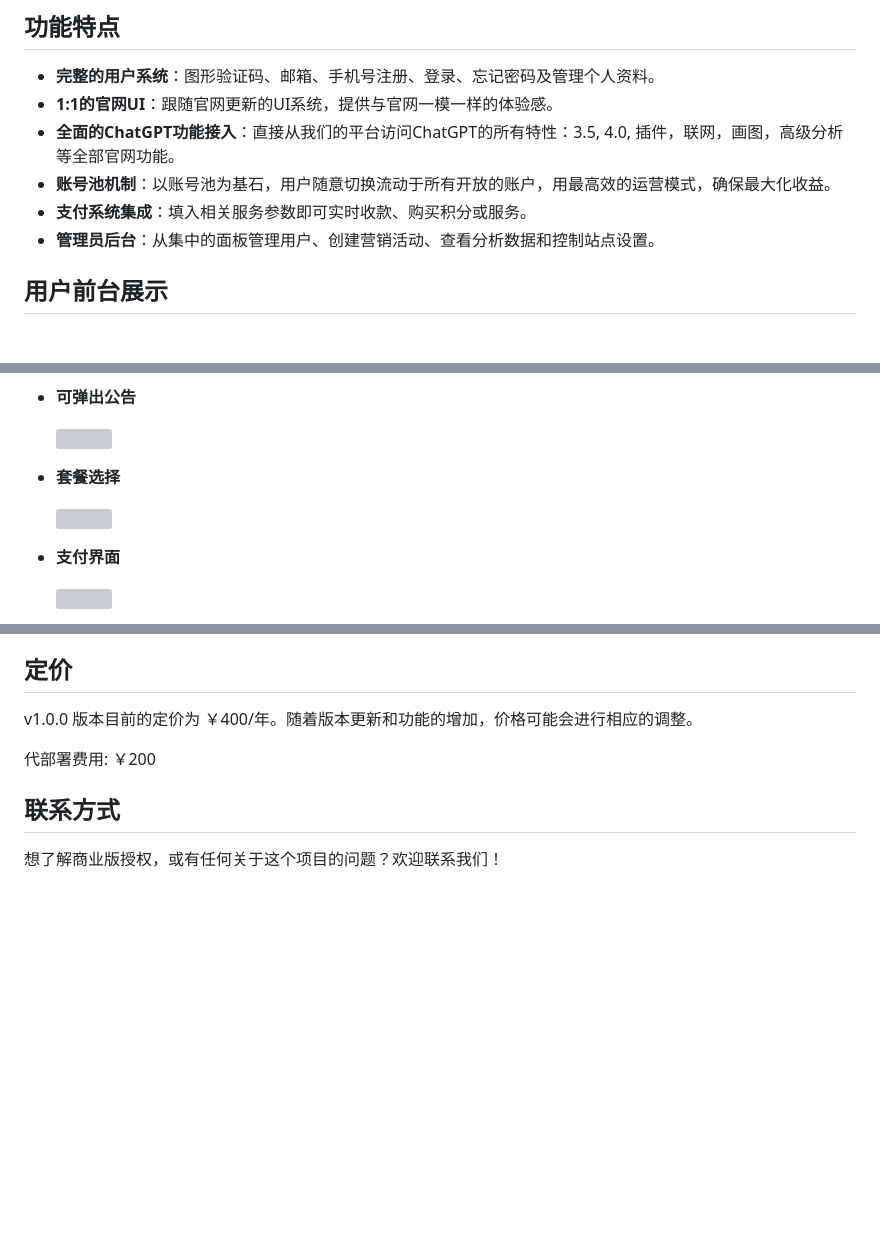
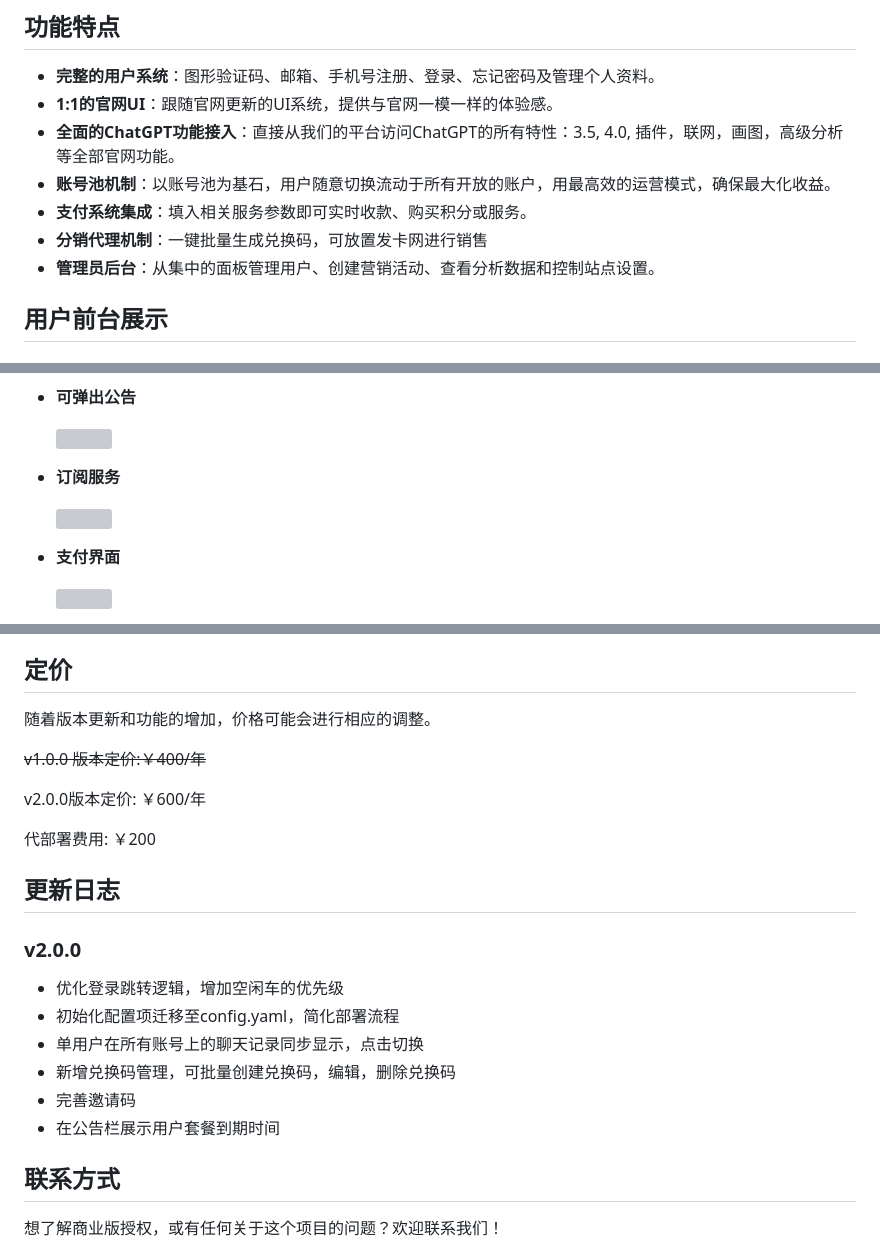
Before and after one commit to realnoob007/ChatGPT-Share-Web, a Markdown page: README.md, 3 parts joined by grey strips. Rendered like a GitHub page; blank space fills up the shorter version; grey boxes are pictures that could not be loaded.

Commit message:
v2.0.0预览版

```diff
--- a/README.md
+++ b/README.md
@@ -13,6 +13,7 @@
 - **全面的ChatGPT功能接入**：直接从我们的平台访问ChatGPT的所有特性：3.5, 4.0, 插件，联网，画图，高级分析等全部官网功能。
 - **账号池机制**：以账号池为基石，用户随意切换流动于所有开放的账户，用最高效的运营模式，确保最大化收益。
 - **支付系统集成**：填入相关服务参数即可实时收款、购买积分或服务。
+- **分销代理机制**：一键批量生成兑换码，可放置发卡网进行销售
 - **管理员后台**：从集中的面板管理用户、创建营销活动、查看分析数据和控制站点设置。
 
 ## 用户前台展示
@@ -56,5 +57,5 @@
 
   <img src="https://github.com/realnoob007/ChatGPT-Share-Web/assets/87698941/8d8742d6-5dca-431a-8a7e-882a1dafa62d" width="640">
 
-- **套餐选择**
+- **订阅服务**
 
@@ -165,9 +172,23 @@
 
 ## 定价
 
-v1.0.0 版本目前的定价为 ￥400/年。随着版本更新和功能的增加，价格可能会进行相应的调整。
+随着版本更新和功能的增加，价格可能会进行相应的调整。
+
+~~v1.0.0 版本定价:￥400/年~~
+
+v2.0.0版本定价: ￥600/年
 
 代部署费用: ￥200
+
+## 更新日志
+
+### v2.0.0
+- 优化登录跳转逻辑，增加空闲车的优先级
+- 初始化配置项迁移至config.yaml，简化部署流程
+- 单用户在所有账号上的聊天记录同步显示，点击切换
+- 新增兑换码管理，可批量创建兑换码，编辑，删除兑换码
+- 完善邀请码
+- 在公告栏展示用户套餐到期时间
 
 ## 联系方式
 
```
Also changed, not shown: other parts of README.md (+7 -1 lines).
